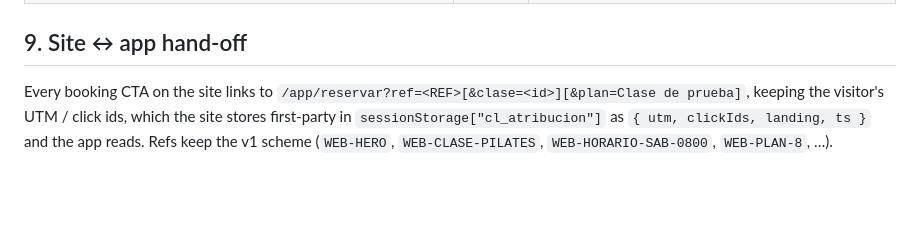
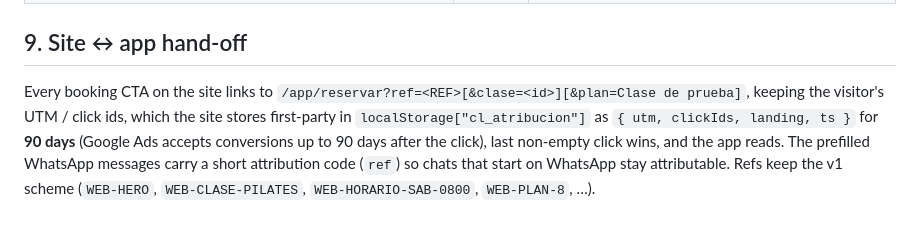
Before and after one commit to aframirez177/casa-lotus, a Markdown page: shared/CONTRATO.md, the part around the change. GitHub-like rendering; blank space fills up the shorter version.

Commit message:
docs(plataforma): atribución de 90 días en localStorage
Co-Authored-By: Claude Opus 5.5 <noreply@anthropic.com>

```diff
--- a/shared/CONTRATO.md
+++ b/shared/CONTRATO.md
@@ -318,4 +318,4 @@ Plantilla = { nombre, categoria: "UTILITY"|"MARKETING"|"AUTHENTICATION", idioma:
 
 ## 9. Site ↔ app hand-off
 
-Every booking CTA on the site links to `/app/reservar?ref=<REF>[&clase=<id>][&plan=Clase de prueba]`, keeping the visitor's UTM / click ids, which the site stores first-party in `sessionStorage["cl_atribucion"]` as `{ utm, clickIds, landing, ts }` and the app reads. Refs keep the v1 scheme (`WEB-HERO`, `WEB-CLASE-PILATES`, `WEB-HORARIO-SAB-0800`, `WEB-PLAN-8`, …).
+Every booking CTA on the site links to `/app/reservar?ref=<REF>[&clase=<id>][&plan=Clase de prueba]`, keeping the visitor's UTM / click ids, which the site stores first-party in `localStorage["cl_atribucion"]` as `{ utm, clickIds, landing, ts }` for **90 days** (Google Ads accepts conversions up to 90 days after the click), last non-empty click wins, and the app reads. The prefilled WhatsApp messages carry a short attribution code (`ref`) so chats that start on WhatsApp stay attributable. Refs keep the v1 scheme (`WEB-HERO`, `WEB-CLASE-PILATES`, `WEB-HORARIO-SAB-0800`, `WEB-PLAN-8`, …).
```
